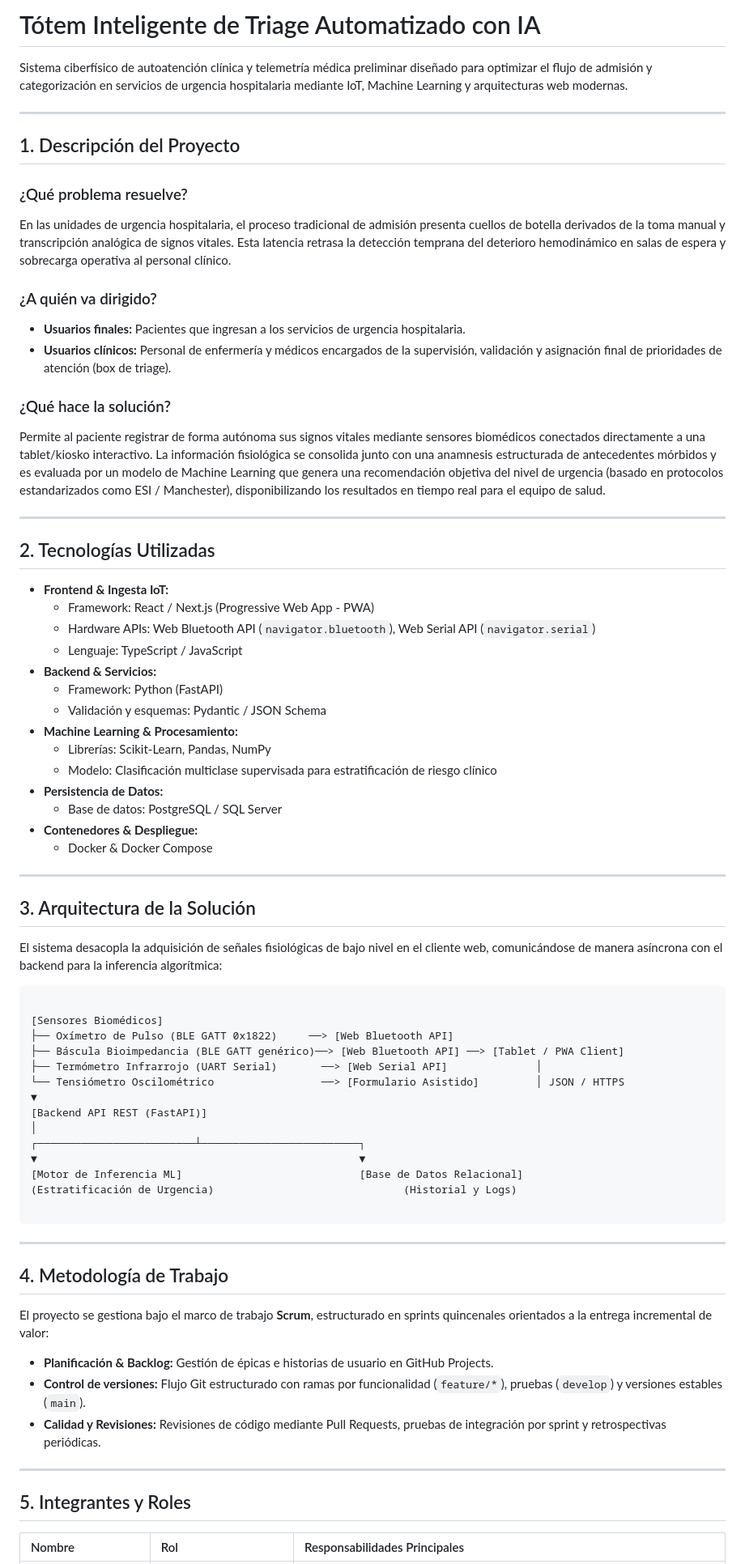
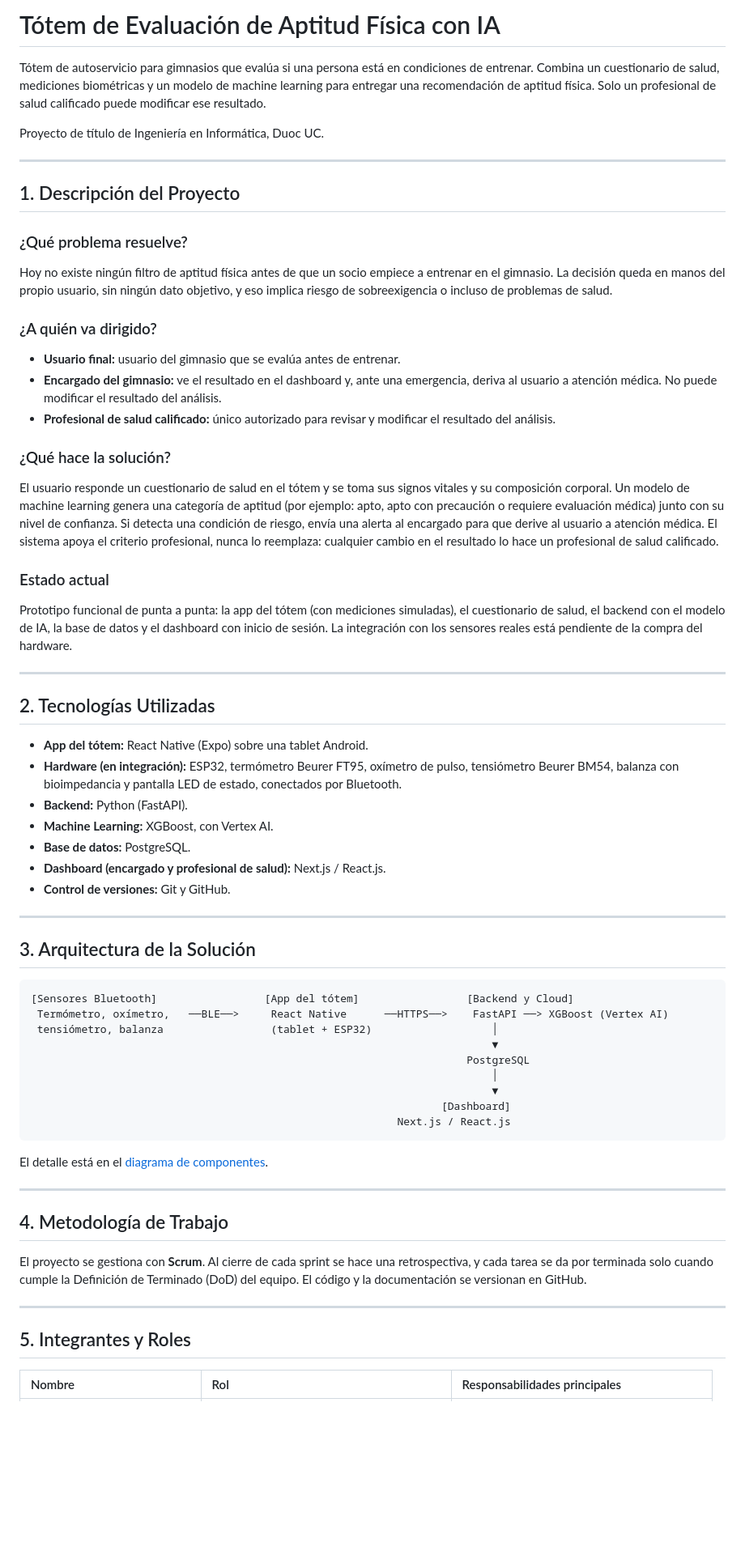
Before and after one commit to Sjarac/Proyecto_Totem_Triage, a Markdown page: README.md, the part around one of its changes. Shown at 81% size. GitHub-like rendering; blank space fills up the shorter version.

````diff
--- a/README.md
+++ b/README.md
@@ -1,76 +1,66 @@
-# Tótem Inteligente de Triage Automatizado con IA
+# Tótem de Evaluación de Aptitud Física con IA
 
-Sistema ciberfísico de autoatención clínica y telemetría médica preliminar diseñado para optimizar el flujo de admisión y categorización en servicios de urgencia hospitalaria mediante IoT, Machine Learning y arquitecturas web modernas.
+Tótem de autoservicio para gimnasios que evalúa si una persona está en condiciones de entrenar. Combina un cuestionario de salud, mediciones biométricas y un modelo de machine learning para entregar una recomendación de aptitud física. Solo un profesional de salud calificado puede modificar ese resultado.
+
+Proyecto de título de Ingeniería en Informática, Duoc UC.
 
 ---
 
 ## 1. Descripción del Proyecto
 
 ### ¿Qué problema resuelve?
-En las unidades de urgencia hospitalaria, el proceso tradicional de admisión presenta cuellos de botella derivados de la toma manual y transcripción analógica de signos vitales. Esta latencia retrasa la detección temprana del deterioro hemodinámico en salas de espera y sobrecarga operativa al personal clínico.
+Hoy no existe ningún filtro de aptitud física antes de que un socio empiece a entrenar en el gimnasio. La decisión queda en manos del propio usuario, sin ningún dato objetivo, y eso implica riesgo de sobreexigencia o incluso de problemas de salud.
 
 ### ¿A quién va dirigido?
-* **Usuarios finales:** Pacientes que ingresan a los servicios de urgencia hospitalaria.
-* **Usuarios clínicos:** Personal de enfermería y médicos encargados de la supervisión, validación y asignación final de prioridades de atención (box de triage).
+* **Usuario final:** usuario del gimnasio que se evalúa antes de entrenar.
+* **Encargado del gimnasio:** ve el resultado en el dashboard y, ante una emergencia, deriva al usuario a atención médica. No puede modificar el resultado del análisis.
+* **Profesional de salud calificado:** único autorizado para revisar y modificar el resultado del análisis.
 
 ### ¿Qué hace la solución?
-Permite al paciente registrar de forma autónoma sus signos vitales mediante sensores biomédicos conectados directamente a una tablet/kiosko interactivo. La información fisiológica se consolida junto con una anamnesis estructurada de antecedentes mórbidos y es evaluada por un modelo de Machine Learning que genera una recomendación objetiva del nivel de urgencia (basado en protocolos estandarizados como ESI / Manchester), disponibilizando los resultados en tiempo real para el equipo de salud.
+El usuario responde un cuestionario de salud en el tótem y se toma sus signos vitales y su composición corporal. Un modelo de machine learning genera una categoría de aptitud (por ejemplo: apto, apto con precaución o requiere evaluación médica) junto con su nivel de confianza. Si detecta una condición de riesgo, envía una alerta al encargado para que derive al usuario a atención médica. El sistema apoya el criterio profesional, nunca lo reemplaza: cualquier cambio en el resultado lo hace un profesional de salud calificado.
+
+### Estado actual
+Prototipo funcional de punta a punta: la app del tótem (con mediciones simuladas), el cuestionario de salud, el backend con el modelo de IA, la base de datos y el dashboard con inicio de sesión. La integración con los sensores reales está pendiente de la compra del hardware.
 
 ---
 
 ## 2. Tecnologías Utilizadas
 
-* **Frontend & Ingesta IoT:**
-  * Framework: React / Next.js (Progressive Web App - PWA)
-  * Hardware APIs: Web Bluetooth API (`navigator.bluetooth`), Web Serial API (`navigator.serial`)
-  * Lenguaje: TypeScript / JavaScript
-* **Backend & Servicios:**
-  * Framework: Python (FastAPI)
-  * Validación y esquemas: Pydantic / JSON Schema
-* **Machine Learning & Procesamiento:**
-  * Librerías: Scikit-Learn, Pandas, NumPy
-  * Modelo: Clasificación multiclase supervisada para estratificación de riesgo clínico
-* **Persistencia de Datos:**
-  * Base de datos: PostgreSQL / SQL Server
-* **Contenedores & Despliegue:**
-  * Docker & Docker Compose
+* **App del tótem:** React Native (Expo) sobre una tablet Android.
+* **Hardware (en integración):** ESP32, termómetro Beurer FT95, oxímetro de pulso, tensiómetro Beurer BM54, balanza con bioimpedancia y pantalla LED de estado, conectados por Bluetooth.
+* **Backend:** Python (FastAPI).
+* **Machine Learning:** XGBoost, con Vertex AI.
+* **Base de datos:** PostgreSQL.
+* **Dashboard (encargado y profesional de salud):** Next.js / React.js.
+* **Control de versiones:** Git y GitHub.
 
 ---
 
 ## 3. Arquitectura de la Solución
 
-El sistema desacopla la adquisición de señales fisiológicas de bajo nivel en el cliente web, comunicándose de manera asíncrona con el backend para la inferencia algorítmica:
-
-
+```
+[Sensores Bluetooth]                 [App del tótem]                 [Backend y Cloud]
+ Termómetro, oxímetro,   ──BLE──>     React Native      ──HTTPS──>    FastAPI ──> XGBoost (Vertex AI)
+ tensiómetro, balanza                 (tablet + ESP32)                   │
+                                                                         ▼
+                                                                     PostgreSQL
+                                                                         │
+                                                                         ▼
+                                                                 [Dashboard]
+                                                          Next.js / React.js
 ```
 
-[Sensores Biomédicos]
-├── Oxímetro de Pulso (BLE GATT 0x1822)     ──> [Web Bluetooth API]
-├── Báscula Bioimpedancia (BLE GATT genérico)──> [Web Bluetooth API] ──> [Tablet / PWA Client]
-├── Termómetro Infrarrojo (UART Serial)       ──> [Web Serial API]              │
-└── Tensiómetro Oscilométrico                 ──> [Formulario Asistido]         │ JSON / HTTPS
-▼
-[Backend API REST (FastAPI)]
-│
-┌─────────────────────────┴─────────────────────────┐
-▼                                                   ▼
-[Motor de Inferencia ML]                            [Base de Datos Relacional]
-(Estratificación de Urgencia)                              (Historial y Logs)
-
-```
+El detalle está en el [diagrama de componentes](Fase%202/Evidencias%20Proyecto/Evidencias%20de%20documentaci%C3%B3n/Diagramas%20UML/Diagrama%20de%20componentes.png).
 
 ---
 
 ## 4. Metodología de Trabajo
 
-El proyecto se gestiona bajo el marco de trabajo **Scrum**, estructurado en sprints quincenales orientados a la entrega incremental de valor:
-* **Planificación & Backlog:** Gestión de épicas e historias de usuario en GitHub Projects.
-* **Control de versiones:** Flujo Git estructurado con ramas por funcionalidad (`feature/*`), pruebas (`develop`) y versiones estables (`main`).
-* **Calidad y Revisiones:** Revisiones de código mediante Pull Requests, pruebas de integración por sprint y retrospectivas periódicas.
+El proyecto se gestiona con **Scrum**. Al cierre de cada sprint se hace una retrospectiva, y cada tarea se da por terminada solo cuando cumple la Definición de Terminado (DoD) del equipo. El código y la documentación se versionan en GitHub.
 
 ---
 
 ## 5. Integrantes y Roles
 
-| Nombre | Rol | Responsabilidades Principales |
+| Nombre | Rol | Responsabilidades principales |
 | :--- | :--- | :--- |
````
Also changed, not shown: other parts of README.md (+23 -34 lines).
